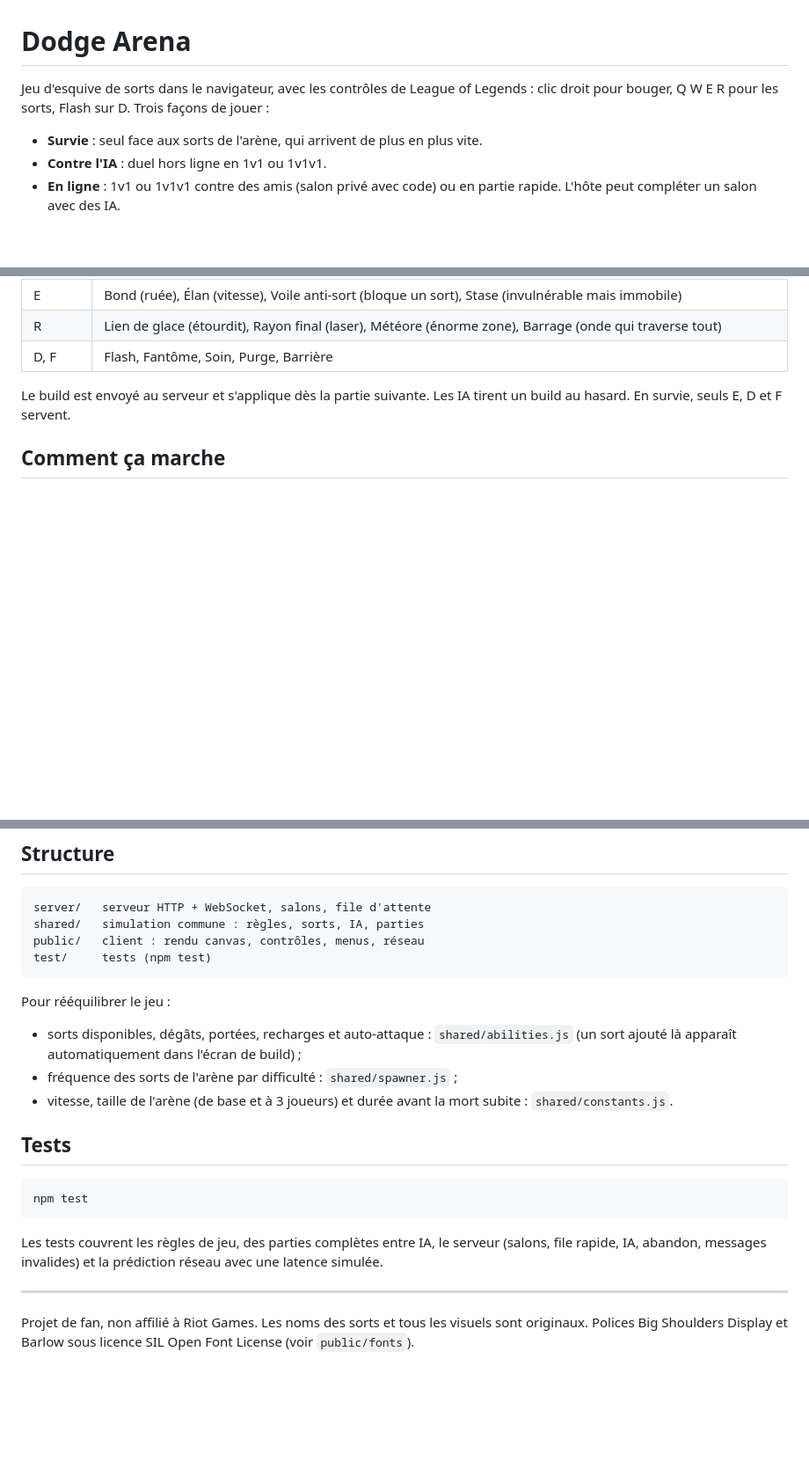
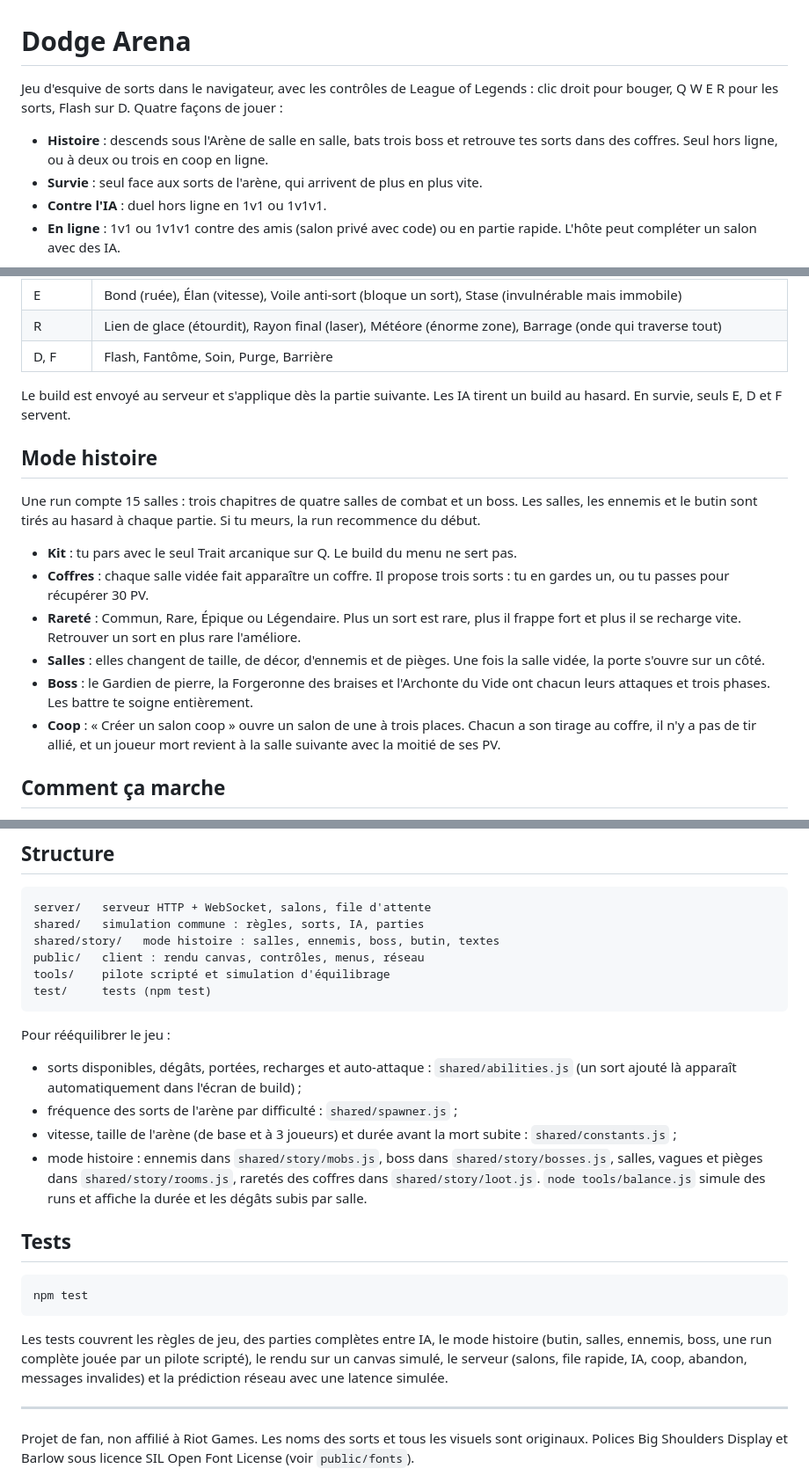
Before and after one commit to tpoupiot/dodge-arena, a Markdown page: README.md, 3 parts joined by grey strips. Shown at 88% size. Rendered like a GitHub page; blank space fills up the shorter version.

Commit message:
docs: story mode in the readme
Co-Authored-By: Claude Sonnet 5.5 <noreply@anthropic.com>

````diff
--- a/README.md
+++ b/README.md
@@ -1,7 +1,8 @@
 # Dodge Arena
 
-Jeu d'esquive de sorts dans le navigateur, avec les contrôles de League of Legends : clic droit pour bouger, Q W E R pour les sorts, Flash sur D. Trois façons de jouer :
+Jeu d'esquive de sorts dans le navigateur, avec les contrôles de League of Legends : clic droit pour bouger, Q W E R pour les sorts, Flash sur D. Quatre façons de jouer :
 
+- **Histoire** : descends sous l'Arène de salle en salle, bats trois boss et retrouve tes sorts dans des coffres. Seul hors ligne, ou à deux ou trois en coop en ligne.
 - **Survie** : seul face aux sorts de l'arène, qui arrivent de plus en plus vite.
 - **Contre l'IA** : duel hors ligne en 1v1 ou 1v1v1.
 - **En ligne** : 1v1 ou 1v1v1 contre des amis (salon privé avec code) ou en partie rapide. L'hôte peut compléter un salon avec des IA.
@@ -55,6 +56,17 @@ Les touches suivent leur position sur le clavier, comme dans LoL : sur un clavie
 
 Le build est envoyé au serveur et s'applique dès la partie suivante. Les IA tirent un build au hasard. En survie, seuls E, D et F servent.
 
+## Mode histoire
+
+Une run compte 15 salles : trois chapitres de quatre salles de combat et un boss. Les salles, les ennemis et le butin sont tirés au hasard à chaque partie. Si tu meurs, la run recommence du début.
+
+- **Kit** : tu pars avec le seul Trait arcanique sur Q. Le build du menu ne sert pas.
+- **Coffres** : chaque salle vidée fait apparaître un coffre. Il propose trois sorts : tu en gardes un, ou tu passes pour récupérer 30 PV.
+- **Rareté** : Commun, Rare, Épique ou Légendaire. Plus un sort est rare, plus il frappe fort et plus il se recharge vite. Retrouver un sort en plus rare l'améliore.
+- **Salles** : elles changent de taille, de décor, d'ennemis et de pièges. Une fois la salle vidée, la porte s'ouvre sur un côté.
+- **Boss** : le Gardien de pierre, la Forgeronne des braises et l'Archonte du Vide ont chacun leurs attaques et trois phases. Les battre te soigne entièrement.
+- **Coop** : « Créer un salon coop » ouvre un salon de une à trois places. Chacun a son tirage au coffre, il n'y a pas de tir allié, et un joueur mort revient à la salle suivante avec la moitié de ses PV.
+
 ## Comment ça marche
 
 - Le serveur fait autorité : il simule la partie 60 fois par seconde et envoie 30 snapshots par seconde.
@@ -67,7 +79,9 @@ Le build est envoyé au serveur et s'applique dès la partie suivante. Les IA ti
 ```
 server/   serveur HTTP + WebSocket, salons, file d'attente
 shared/   simulation commune : règles, sorts, IA, parties
+shared/story/   mode histoire : salles, ennemis, boss, butin, textes
 public/   client : rendu canvas, contrôles, menus, réseau
+tools/    pilote scripté et simulation d'équilibrage
 test/     tests (npm test)
 ```
 
@@ -75,7 +89,8 @@ Pour rééquilibrer le jeu :
 
 - sorts disponibles, dégâts, portées, recharges et auto-attaque : `shared/abilities.js` (un sort ajouté là apparaît automatiquement dans l'écran de build) ;
 - fréquence des sorts de l'arène par difficulté : `shared/spawner.js` ;
-- vitesse, taille de l'arène (de base et à 3 joueurs) et durée avant la mort subite : `shared/constants.js`.
+- vitesse, taille de l'arène (de base et à 3 joueurs) et durée avant la mort subite : `shared/constants.js` ;
+- mode histoire : ennemis dans `shared/story/mobs.js`, boss dans `shared/story/bosses.js`, salles, vagues et pièges dans `shared/story/rooms.js`, raretés des coffres dans `shared/story/loot.js`. `node tools/balance.js` simule des runs et affiche la durée et les dégâts subis par salle.
 
 ## Tests
 
@@ -83,7 +98,7 @@ Pour rééquilibrer le jeu :
 npm test
 ```
 
-Les tests couvrent les règles de jeu, des parties complètes entre IA, le serveur (salons, file rapide, IA, abandon, messages invalides) et la prédiction réseau avec une latence simulée.
+Les tests couvrent les règles de jeu, des parties complètes entre IA, le mode histoire (butin, salles, ennemis, boss, une run complète jouée par un pilote scripté), le rendu sur un canvas simulé, le serveur (salons, file rapide, IA, coop, abandon, messages invalides) et la prédiction réseau avec une latence simulée.
 
 ---
 
````
